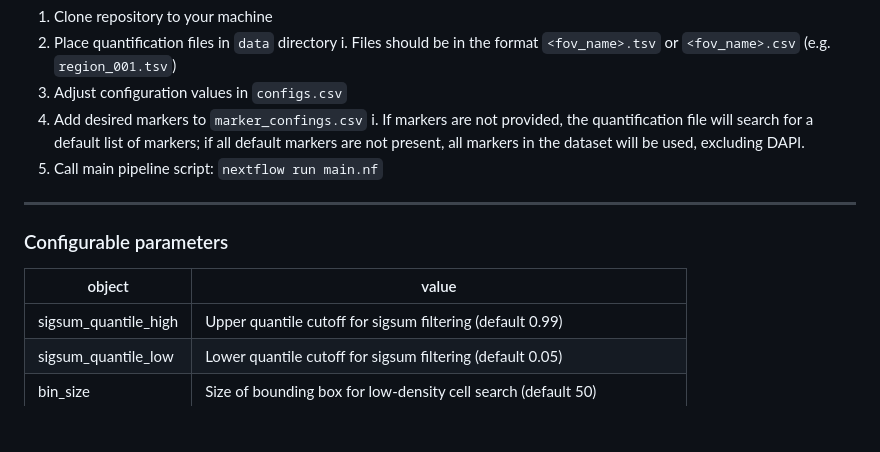
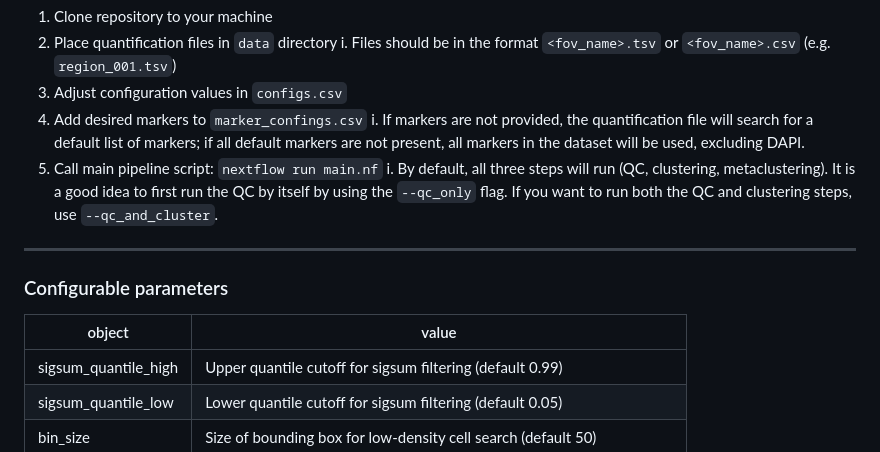
Before and after one commit to dimi-lab/SpaFlow, a Markdown page: README.md, the part around the change. Drawn GitHub-style; blank space fills up the shorter version.

Commit message:
Added flag info to README

```diff
--- a/README.md
+++ b/README.md
@@ -37,13 +37,14 @@ Note: This pipeline requires exported QuPath (0.4.3) measurement tables (quantif
 4.  Add desired markers to `marker_confings.csv`
     i.  If markers are not provided, the quantification file will search for a default list of markers; if all default markers are not present, all markers in the dataset will be used, excluding DAPI.
 5.  Call main pipeline script: `nextflow run main.nf`
+    i.  By default, all three steps will run (QC, clustering, metaclustering). It is a good idea to first run the QC by itself by using the `--qc_only` flag. If you want to run both the QC and clustering steps, use `--qc_and_cluster`.
 
 ------------------------------------------------------------------------
 
 ### Configurable parameters
 
 | object               | value                                                                   |
-|------------------------------------|------------------------------------|
+|----------------------|--------------------------------------------------|
 | sigsum_quantile_high | Upper quantile cutoff for sigsum filtering (default 0.99)               |
 | sigsum_quantile_low  | Lower quantile cutoff for sigsum filtering (default 0.05)               |
 | bin_size             | Size of bounding box for low-density cell search (default 50)           |
```
